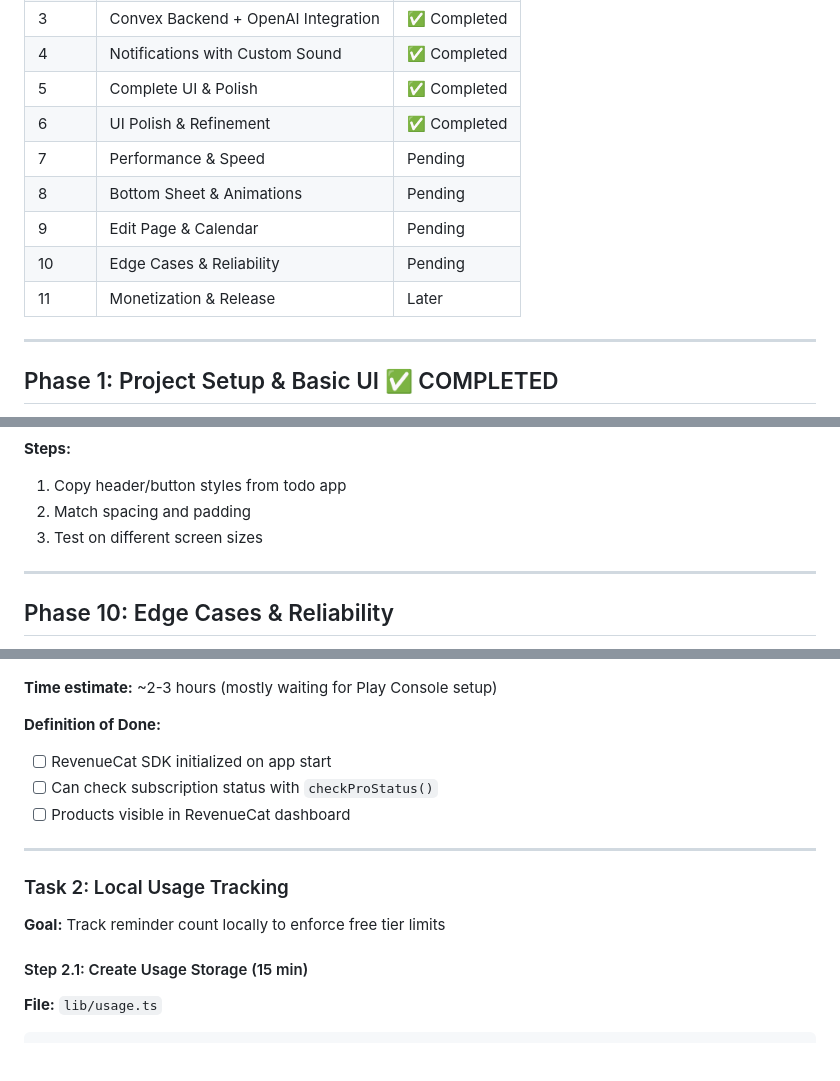
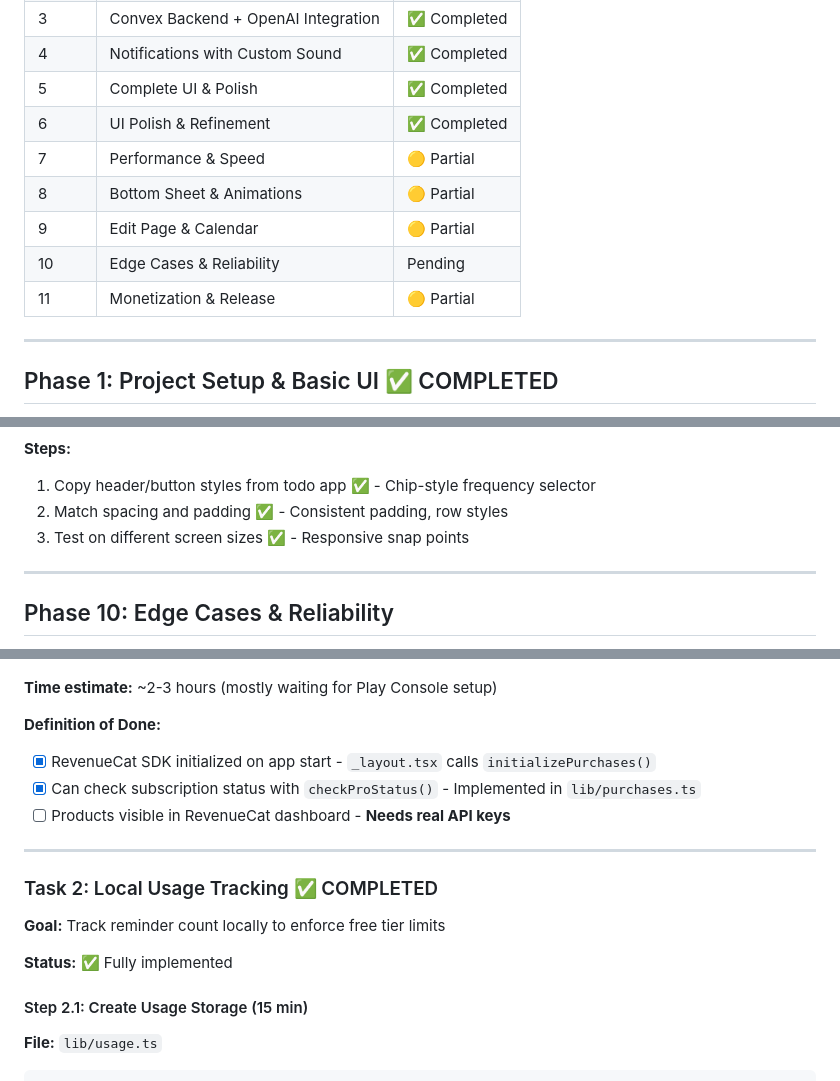
Before and after one commit to WahabBasa/Voice-reminder, a Markdown page: plan.md, 3 parts joined by grey strips. Rendered like a GitHub page; blank space fills up the shorter version.

```diff
--- a/plan.md
+++ b/plan.md
@@ -66,11 +66,11 @@ A voice-based reminder app where users speak what they want to be reminded of, a
 | 4 | Notifications with Custom Sound | ✅ Completed |
 | 5 | Complete UI & Polish | ✅ Completed |
 | 6 | UI Polish & Refinement | ✅ Completed |
-| 7 | Performance & Speed | Pending |
-| 8 | Bottom Sheet & Animations | Pending |
-| 9 | Edit Page & Calendar | Pending |
+| 7 | Performance & Speed | 🟡 Partial |
+| 8 | Bottom Sheet & Animations | 🟡 Partial |
+| 9 | Edit Page & Calendar | 🟡 Partial |
 | 10 | Edge Cases & Reliability | Pending |
-| 11 | Monetization & Release | Later |
+| 11 | Monetization & Release | 🟡 Partial |
 
 ---
 
@@ -293,8 +299,8 @@ Optional task - only do if users complain.
 
 **Steps:**
-1. Copy header/button styles from todo app
-2. Match spacing and padding
-3. Test on different screen sizes
+1. Copy header/button styles from todo app ✅ - Chip-style frequency selector
+2. Match spacing and padding ✅ - Consistent padding, row styles
+3. Test on different screen sizes ✅ - Responsive snap points
 
 ---
 
@@ -500,15 +506,17 @@ useEffect(() => {
 **Time estimate:** ~2-3 hours (mostly waiting for Play Console setup)
 
 **Definition of Done:**
-- [ ] RevenueCat SDK initialized on app start
-- [ ] Can check subscription status with `checkProStatus()`
-- [ ] Products visible in RevenueCat dashboard
+- [x] RevenueCat SDK initialized on app start - `_layout.tsx` calls `initializePurchases()`
+- [x] Can check subscription status with `checkProStatus()` - Implemented in `lib/purchases.ts`
+- [ ] Products visible in RevenueCat dashboard - **Needs real API keys**
 
 ---
 
-### Task 2: Local Usage Tracking
+### Task 2: Local Usage Tracking ✅ COMPLETED
 
 **Goal:** Track reminder count locally to enforce free tier limits
+
+**Status:** ✅ Fully implemented
 
 #### Step 2.1: Create Usage Storage (15 min)
 **File:** `lib/usage.ts`
```
Also changed, not shown: other parts of plan.md (+58 -46 lines), updates/2025-12-29_devlog.md (added, +52 -0 lines).
